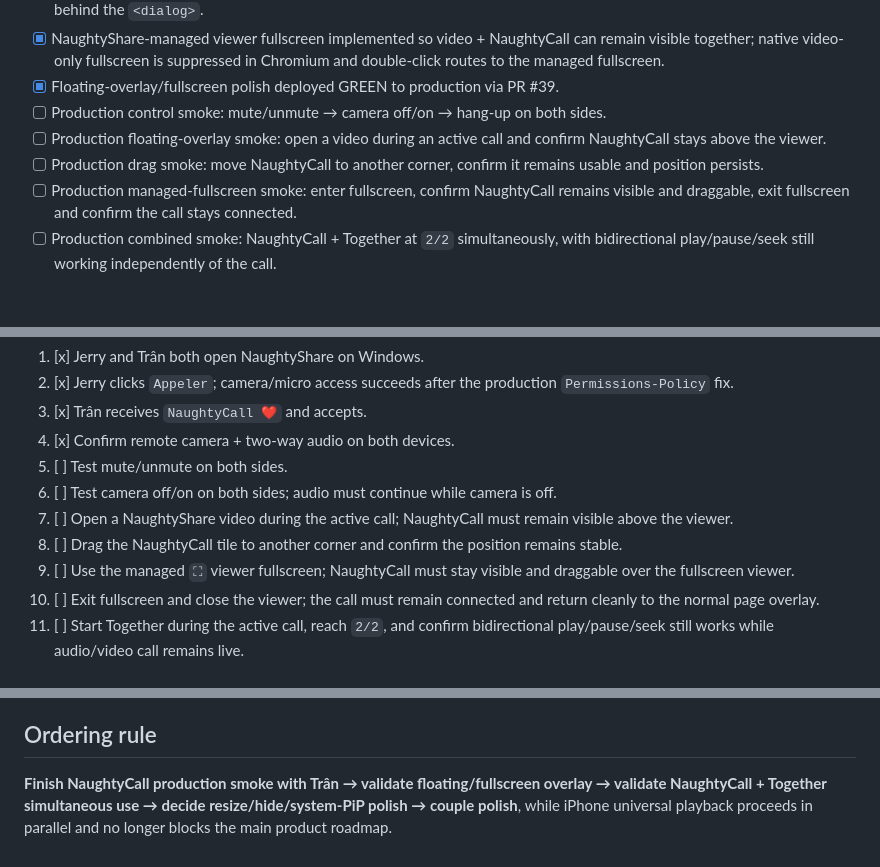
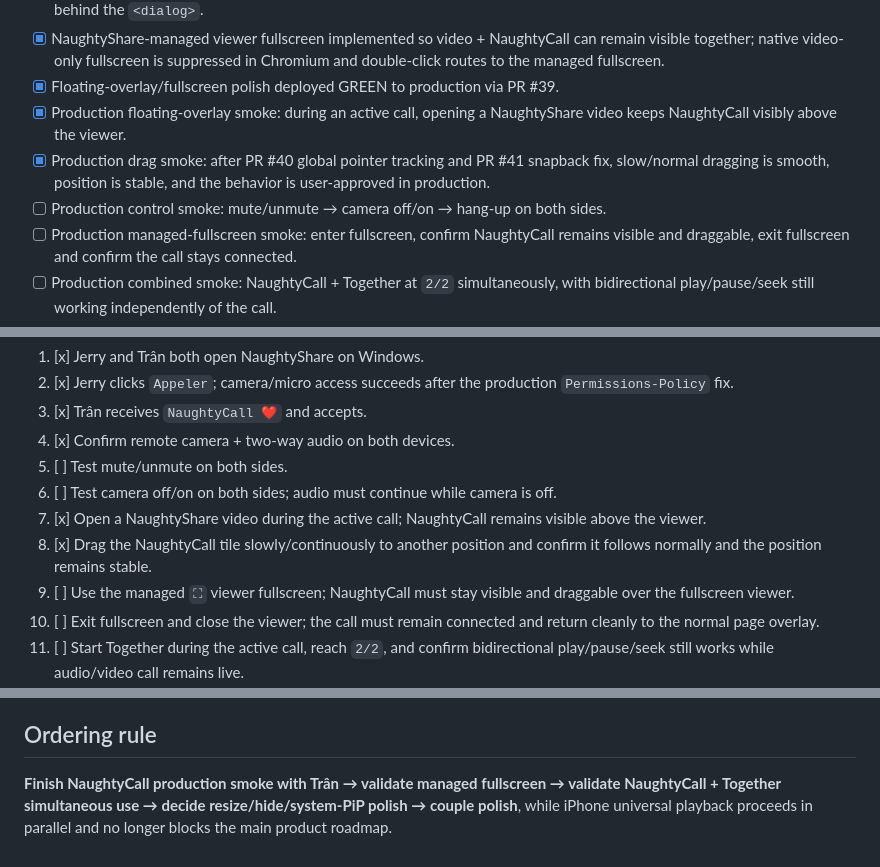
Before and after one commit to shinobione/NaughtyShare, a Markdown page: ROADMAP.md, 3 parts joined by grey strips. Rendered like a GitHub page; blank space fills up the shorter version.

Commit message:
roadmap: validate NaughtyCall overlay and drag smoke

```diff
--- a/ROADMAP.md
+++ b/ROADMAP.md
@@ -84,9 +84,9 @@ Goal: add a private two-person audio/video call that stays completely separate f
 - [x] Viewer top-layer integration implemented so NaughtyCall is re-parented into the modal media viewer instead of falling behind the `<dialog>`.
 - [x] NaughtyShare-managed viewer fullscreen implemented so video + NaughtyCall can remain visible together; native video-only fullscreen is suppressed in Chromium and double-click routes to the managed fullscreen.
 - [x] Floating-overlay/fullscreen polish deployed GREEN to production via PR #39.
+- [x] Production floating-overlay smoke: during an active call, opening a NaughtyShare video keeps NaughtyCall visibly above the viewer.
+- [x] Production drag smoke: after PR #40 global pointer tracking and PR #41 snapback fix, slow/normal dragging is smooth, position is stable, and the behavior is user-approved in production.
 - [ ] Production control smoke: mute/unmute → camera off/on → hang-up on both sides.
-- [ ] Production floating-overlay smoke: open a video during an active call and confirm NaughtyCall stays above the viewer.
-- [ ] Production drag smoke: move NaughtyCall to another corner, confirm it remains usable and position persists.
 - [ ] Production managed-fullscreen smoke: enter fullscreen, confirm NaughtyCall remains visible and draggable, exit fullscreen and confirm the call stays connected.
 - [ ] Production combined smoke: NaughtyCall + Together at `2/2` simultaneously, with bidirectional play/pause/seek still working independently of the call.
 - [ ] Add Cloudflare TURN production credentials only if the direct P2P smoke reveals NAT/firewall failures.
@@ -105,8 +105,8 @@ Trân went to sleep after the first successful two-way audio/video call. Resume
 4. [x] Confirm remote camera + two-way audio on both devices.
 5. [ ] Test mute/unmute on both sides.
 6. [ ] Test camera off/on on both sides; audio must continue while camera is off.
-7. [ ] Open a NaughtyShare video during the active call; NaughtyCall must remain visible above the viewer.
-8. [ ] Drag the NaughtyCall tile to another corner and confirm the position remains stable.
+7. [x] Open a NaughtyShare video during the active call; NaughtyCall remains visible above the viewer.
+8. [x] Drag the NaughtyCall tile slowly/continuously to another position and confirm it follows normally and the position remains stable.
 9. [ ] Use the managed `⛶` viewer fullscreen; NaughtyCall must stay visible and draggable over the fullscreen viewer.
 10. [ ] Exit fullscreen and close the viewer; the call must remain connected and return cleanly to the normal page overlay.
 11. [ ] Start Together during the active call, reach `2/2`, and confirm bidirectional play/pause/seek still works while audio/video call remains live.
@@ -122,4 +122,4 @@ Trân went to sleep after the first successful two-way audio/video call. Resume
 
 ## Ordering rule
 
-**Finish NaughtyCall production smoke with Trân → validate floating/fullscreen overlay → validate NaughtyCall + Together simultaneous use → decide resize/hide/system-PiP polish → couple polish**, while iPhone universal playback proceeds in parallel and no longer blocks the main product roadmap.
+**Finish NaughtyCall production smoke with Trân → validate managed fullscreen → validate NaughtyCall + Together simultaneous use → decide resize/hide/system-PiP polish → couple polish**, while iPhone universal playback proceeds in parallel and no longer blocks the main product roadmap.
```
